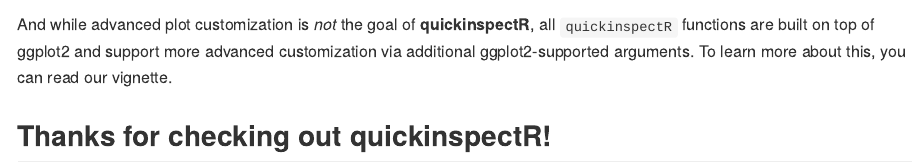
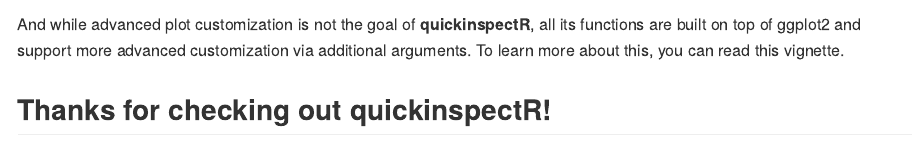
Before and after one commit to andrewfullerton/quickinspectR, an R Markdown document (README.Rmd): the page in a window 1100 px wide, from 2100 px down. Rendered offline with R 4.5, knitr and Pandoc, with nearby package versions; some code elsewhere in the file could not run offline; badge pictures from the web are left out.

Commit message:
updated README

````diff
--- a/README.Rmd
+++ b/README.Rmd
@@ -70,6 +70,6 @@
                 fill_colour = "darkgreen") # Changes colour used to represent non-missing values
 ```
 
-And while advanced plot customization is *not* the goal of **quickinspectR**, all `quickinspectR` functions are built on top of ggplot2 and support more advanced customization via additional ggplot2-supported arguments. To learn more about this, you can read our vignette.
+And while advanced plot customization is not the goal of **quickinspectR**, all its functions are built on top of ggplot2 and support more advanced customization via additional arguments. To learn more about this, you can read this vignette.
 
 ## Thanks for checking out quickinspectR!
````
Also changed, not shown: README.md, README.Rmd (4 more changed lines).
